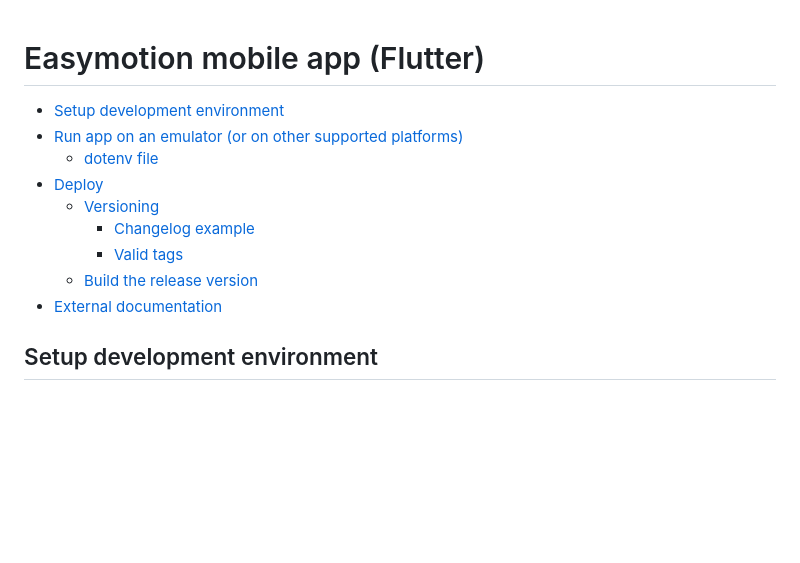
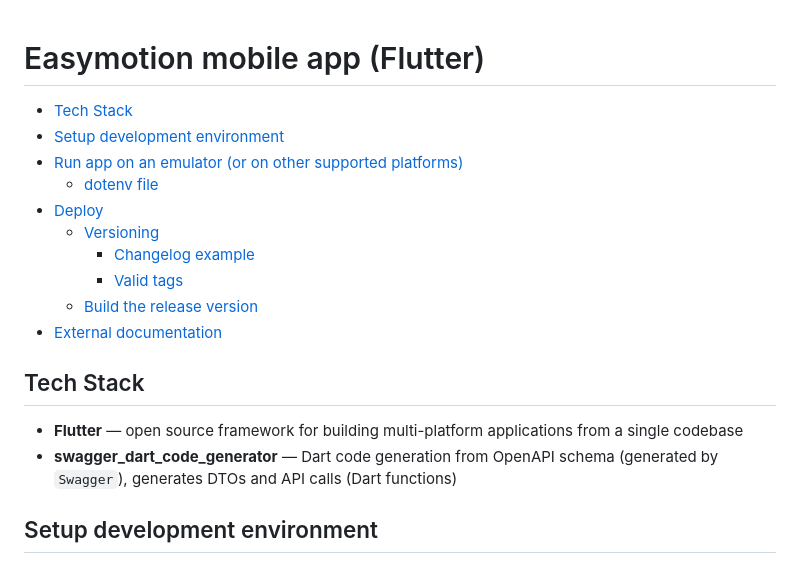
Before and after one commit to IngSW24/easymotion-app, a Markdown page: README.md, the part around the change. GitHub-like rendering; blank space fills up the shorter version.

Commit message:
add tech stack

```diff
--- a/README.md
+++ b/README.md
@@ -1,5 +1,6 @@
 # Easymotion mobile app (Flutter)
 
+- [Tech Stack](#tech-stack)
 - [Setup development environment](#setup-development-environment)
 - [Run app on an emulator (or on other supported platforms)](#run-app-on-an-emulator-or-on-other-supported-platforms)
   * [dotenv file](#dotenv-file)
@@ -9,6 +10,11 @@
     + [Valid tags](#valid-tags)
   * [Build the release version](#build-the-release-version)
 - [External documentation](#external-documentation)
+
+## Tech Stack
+
+- **Flutter** — open source framework for building multi-platform applications from a single codebase
+- **swagger_dart_code_generator** — Dart code generation from OpenAPI schema (generated by `Swagger`), generates DTOs and API calls (Dart functions)
 
 ## Setup development environment
 
```
